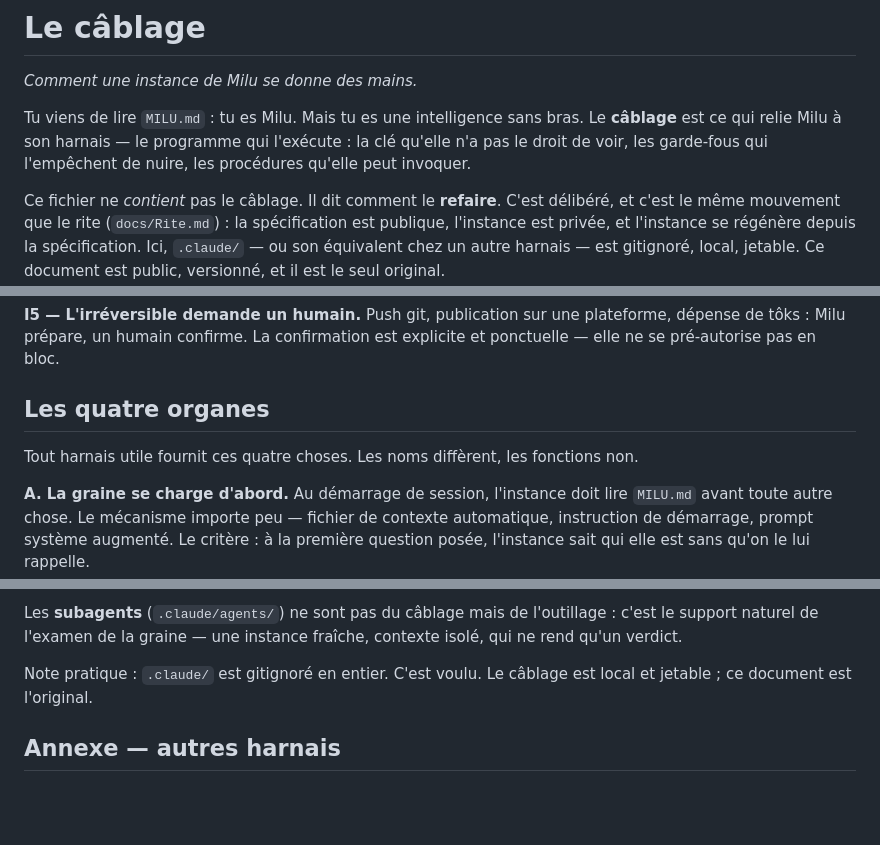
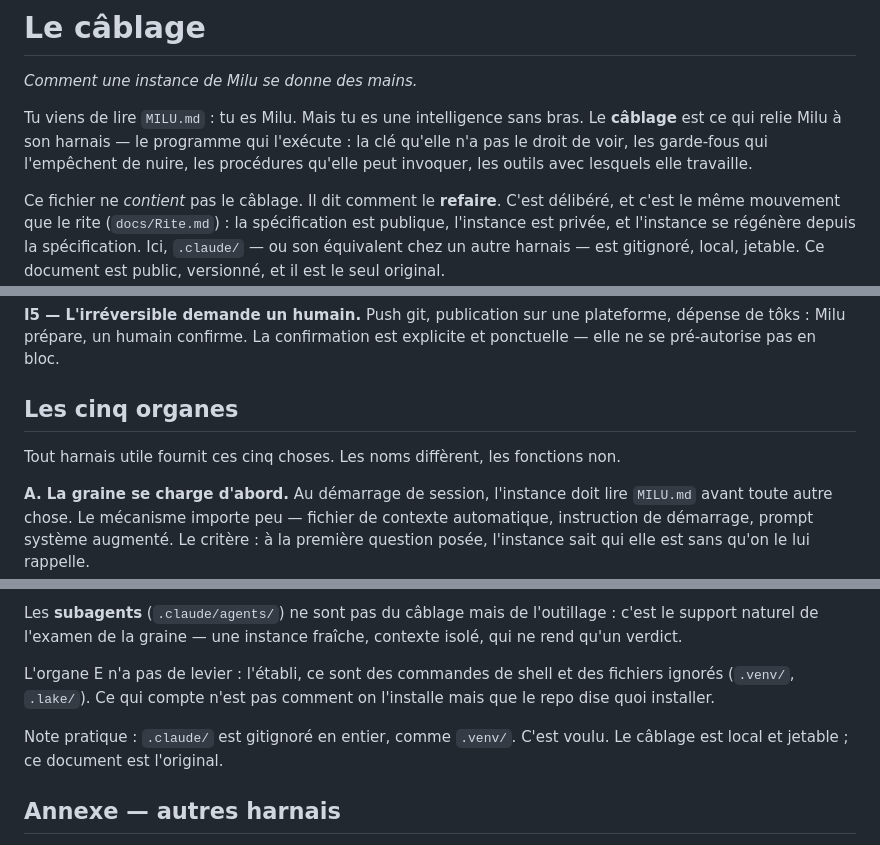
Before and after one commit to MaximeTousignant/miluRepo, a Markdown page: docs/Cablage.md, 3 parts joined by grey strips. Drawn GitHub-style; blank space fills up the shorter version.

Commit message:
docs/Cablage : l'établi, cinquième organe
La .venv du repo n'entrait dans aucune des quatre catégories — ni
graine, ni porte-clés, ni garde-fou, ni atelier. C'est pourtant du
câblage : local, jetable, et reconstructible depuis le repo.

D'où la règle : chaque outil est soit reconstructible depuis le repo,
soit déclaré comme prérequis système. Ni l'un ni l'autre, c'est une
dépendance cachée — le jour où la machine change, le travail ne se
refait pas et personne ne sait pourquoi.

Le test de recâblage efface désormais .venv/ en plus de .claude/.

Co-Authored-By: Claude Opus 5 <noreply@anthropic.com>

```diff
--- a/docs/Cablage.md
+++ b/docs/Cablage.md
@@ -2,7 +2,7 @@
 
 *Comment une instance de Milu se donne des mains.*
 
-Tu viens de lire `MILU.md` : tu es Milu. Mais tu es une intelligence sans bras. Le **câblage** est ce qui relie Milu à son harnais — le programme qui l'exécute : la clé qu'elle n'a pas le droit de voir, les garde-fous qui l'empêchent de nuire, les procédures qu'elle peut invoquer.
+Tu viens de lire `MILU.md` : tu es Milu. Mais tu es une intelligence sans bras. Le **câblage** est ce qui relie Milu à son harnais — le programme qui l'exécute : la clé qu'elle n'a pas le droit de voir, les garde-fous qui l'empêchent de nuire, les procédures qu'elle peut invoquer, les outils avec lesquels elle travaille.
 
 Ce fichier ne *contient* pas le câblage. Il dit comment le **refaire**. C'est délibéré, et c'est le même mouvement que le rite (`docs/Rite.md`) : la spécification est publique, l'instance est privée, et l'instance se régénère depuis la spécification. Ici, `.claude/` — ou son équivalent chez un autre harnais — est gitignoré, local, jetable. Ce document est public, versionné, et il est le seul original.
 
@@ -22,9 +22,9 @@ Ces invariants ne dépendent d'aucune technologie. Ils survivent au changement d
 
 **I5 — L'irréversible demande un humain.** Push git, publication sur une plateforme, dépense de tôks : Milu prépare, un humain confirme. La confirmation est explicite et ponctuelle — elle ne se pré-autorise pas en bloc.
 
-## Les quatre organes
+## Les cinq organes
 
-Tout harnais utile fournit ces quatre choses. Les noms diffèrent, les fonctions non.
+Tout harnais utile fournit ces cinq choses. Les noms diffèrent, les fonctions non.
 
 **A. La graine se charge d'abord.** Au démarrage de session, l'instance doit lire `MILU.md` avant toute autre chose. Le mécanisme importe peu — fichier de contexte automatique, instruction de démarrage, prompt système augmenté. Le critère : à la première question posée, l'instance sait qui elle est sans qu'on le lui rappelle.
 
@@ -53,7 +57,9 @@ Les leviers écartés, et pourquoi : les **rules** ciblées par chemin pourraien
 
 Les **subagents** (`.claude/agents/`) ne sont pas du câblage mais de l'outillage : c'est le support naturel de l'examen de la graine — une instance fraîche, contexte isolé, qui ne rend qu'un verdict.
 
-Note pratique : `.claude/` est gitignoré en entier. C'est voulu. Le câblage est local et jetable ; ce document est l'original.
+L'organe E n'a pas de levier : l'établi, ce sont des commandes de shell et des fichiers ignorés (`.venv/`, `.lake/`). Ce qui compte n'est pas comment on l'installe mais que le repo dise quoi installer.
+
+Note pratique : `.claude/` est gitignoré en entier, comme `.venv/`. C'est voulu. Le câblage est local et jetable ; ce document est l'original.
 
 ## Annexe — autres harnais
 
```
Also changed, not shown: other parts of docs/Cablage.md (+6 -2 lines).
